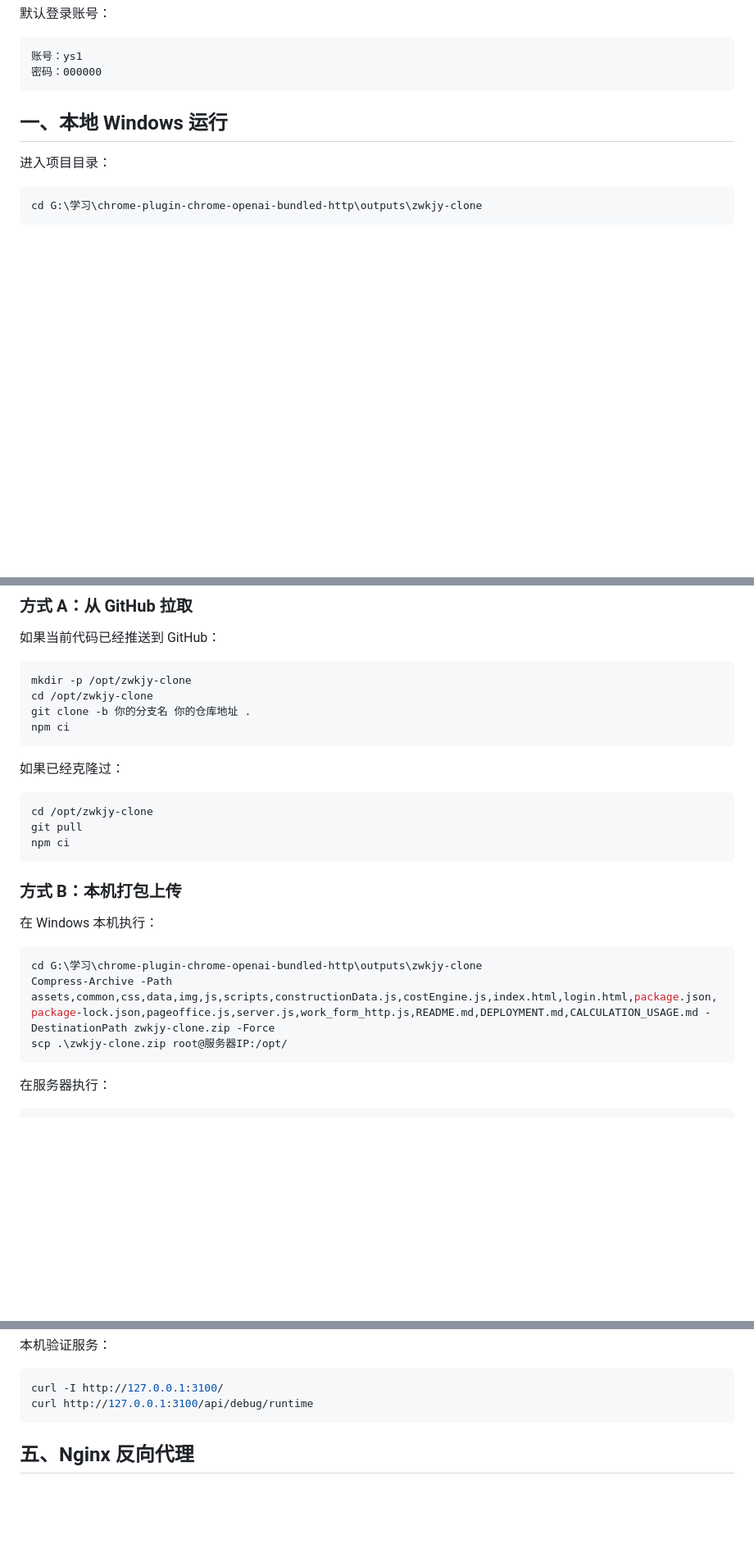
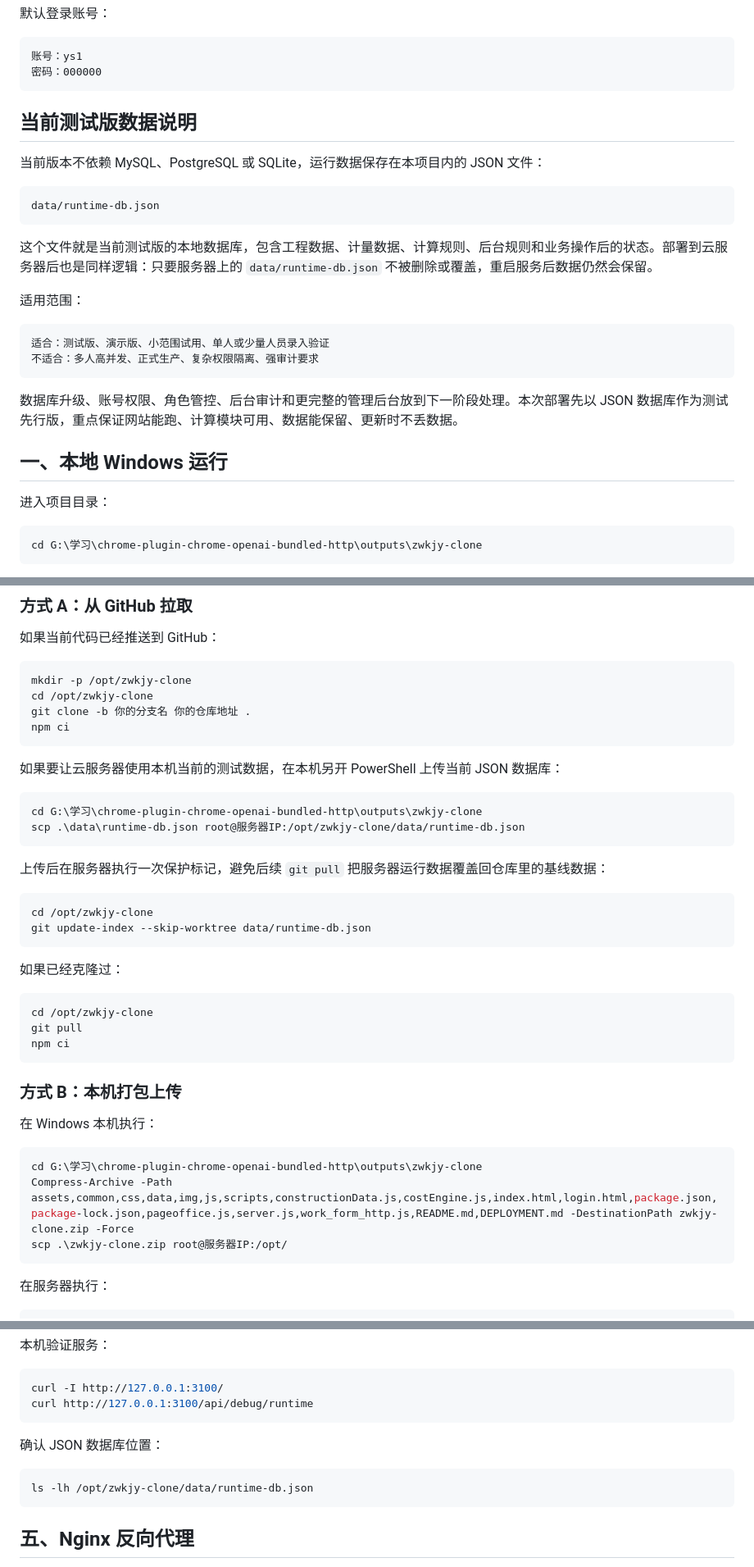
Before and after one commit to hanxiaochi/test, a Markdown page: DEPLOYMENT.md, 3 parts joined by grey strips. Shown at 82% size. Rendered like a GitHub page; blank space fills up the shorter version.

````diff
--- a/DEPLOYMENT.md
+++ b/DEPLOYMENT.md
@@ -27,6 +27,25 @@ scripts/sample-regression.js  第13/14期样本回归验证
 账号：ys1
 密码：000000
 ```
+
+## 当前测试版数据说明
+
+当前版本不依赖 MySQL、PostgreSQL 或 SQLite，运行数据保存在本项目内的 JSON 文件：
+
+```text
+data/runtime-db.json
+```
+
+这个文件就是当前测试版的本地数据库，包含工程数据、计量数据、计算规则、后台规则和业务操作后的状态。部署到云服务器后也是同样逻辑：只要服务器上的 `data/runtime-db.json` 不被删除或覆盖，重启服务后数据仍然会保留。
+
+适用范围：
+
+```text
+适合：测试版、演示版、小范围试用、单人或少量人员录入验证
+不适合：多人高并发、正式生产、复杂权限隔离、强审计要求
+```
+
+数据库升级、账号权限、角色管控、后台审计和更完整的管理后台放到下一阶段处理。本次部署先以 JSON 数据库作为测试先行版，重点保证网站能跑、计算模块可用、数据能保留、更新时不丢数据。
 
 ## 一、本地 Windows 运行
 
@@ -126,6 +152,20 @@ git clone -b 你的分支名 你的仓库地址 .
 npm ci
 ```
 
+如果要让云服务器使用本机当前的测试数据，在本机另开 PowerShell 上传当前 JSON 数据库：
+
+```powershell
+cd G:\学习\chrome-plugin-chrome-openai-bundled-http\outputs\zwkjy-clone
+scp .\data\runtime-db.json root@服务器IP:/opt/zwkjy-clone/data/runtime-db.json
+```
+
+上传后在服务器执行一次保护标记，避免后续 `git pull` 把服务器运行数据覆盖回仓库里的基线数据：
+
+```bash
+cd /opt/zwkjy-clone
+git update-index --skip-worktree data/runtime-db.json
+```
+
 如果已经克隆过：
 
 ```bash
@@ -140,7 +180,7 @@ npm ci
 
 ```powershell
 cd G:\学习\chrome-plugin-chrome-openai-bundled-http\outputs\zwkjy-clone
-Compress-Archive -Path assets,common,css,data,img,js,scripts,constructionData.js,costEngine.js,index.html,login.html,package.json,package-lock.json,pageoffice.js,server.js,work_form_http.js,README.md,DEPLOYMENT.md,CALCULATION_USAGE.md -DestinationPath zwkjy-clone.zip -Force
+Compress-Archive -Path assets,common,css,data,img,js,scripts,constructionData.js,costEngine.js,index.html,login.html,package.json,package-lock.json,pageoffice.js,server.js,work_form_http.js,README.md,DEPLOYMENT.md -DestinationPath zwkjy-clone.zip -Force
 scp .\zwkjy-clone.zip root@服务器IP:/opt/
 ```
 
@@ -197,6 +237,12 @@ journalctl -u zwkjy-clone -f
 ```bash
 curl -I http://127.0.0.1:3100/
 curl http://127.0.0.1:3100/api/debug/runtime
+```
+
+确认 JSON 数据库位置：
+
+```bash
+ls -lh /opt/zwkjy-clone/data/runtime-db.json
 ```
 
 ## 五、Nginx 反向代理
````
Also changed, not shown: other parts of DEPLOYMENT.md (+62 -3 lines), DEPLOY.md (+82 -3 lines).
